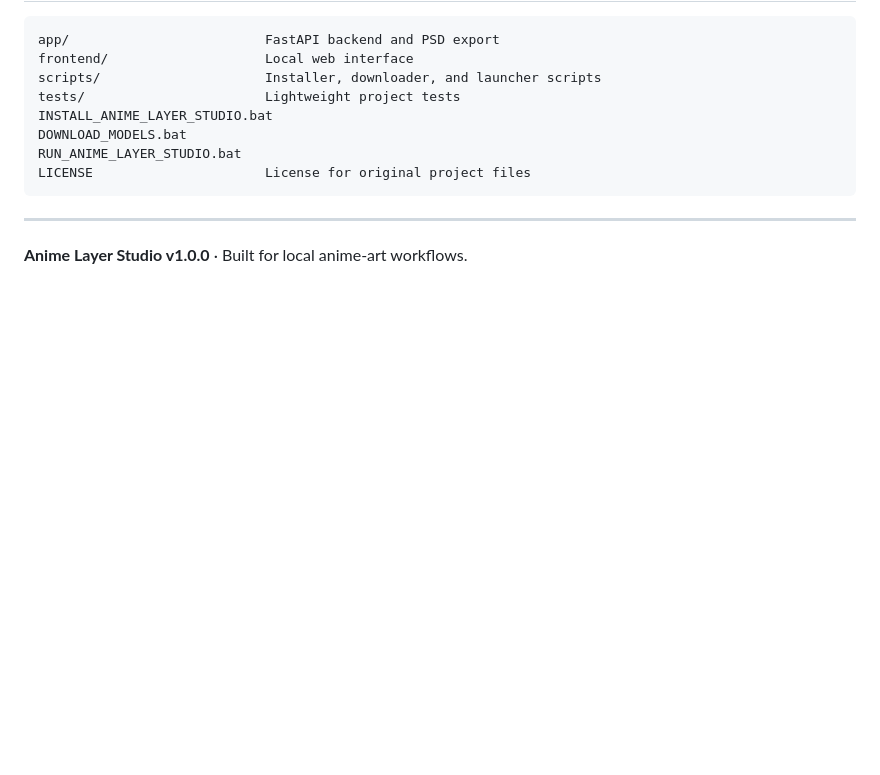
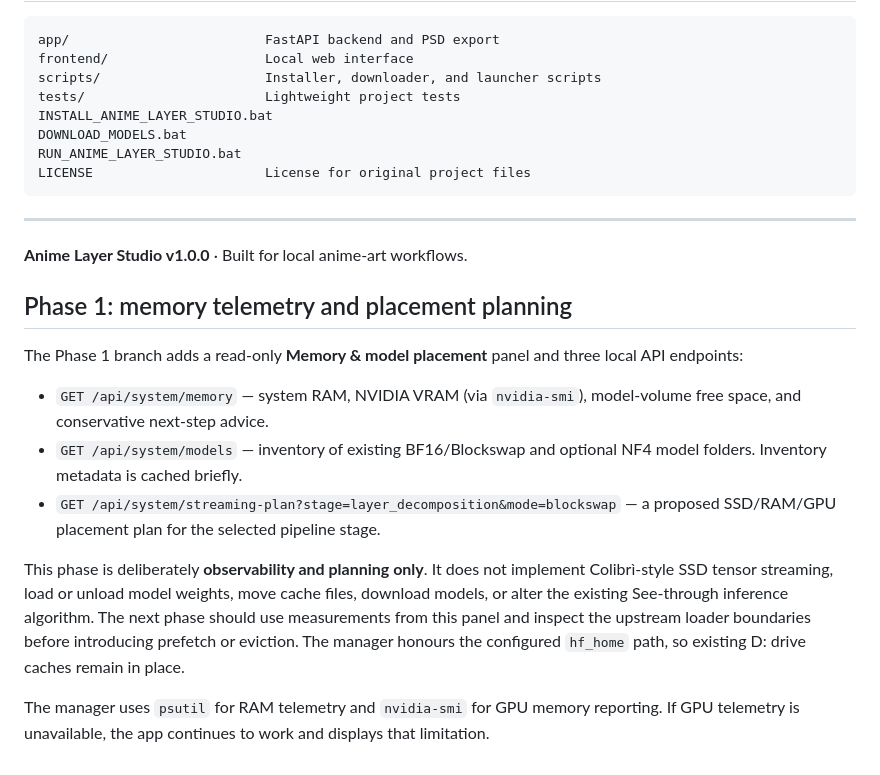
Before and after one commit to Zeron-62/Character_PNG_to_Rigging_Layers_V1, a Markdown page: README.md, the part around the change. Drawn GitHub-style; blank space fills up the shorter version.

Commit message:
Document Phase 1 memory telemetry and placement planning

```diff
--- a/README.md
+++ b/README.md
@@ -157,3 +157,16 @@ LICENSE                      License for original project files
 ---
 
 **Anime Layer Studio v1.0.0** · Built for local anime-art workflows.
+
+
+## Phase 1: memory telemetry and placement planning
+
+The Phase 1 branch adds a read-only **Memory & model placement** panel and three local API endpoints:
+
+- `GET /api/system/memory` — system RAM, NVIDIA VRAM (via `nvidia-smi`), model-volume free space, and conservative next-step advice.
+- `GET /api/system/models` — inventory of existing BF16/Blockswap and optional NF4 model folders. Inventory metadata is cached briefly.
+- `GET /api/system/streaming-plan?stage=layer_decomposition&mode=blockswap` — a proposed SSD/RAM/GPU placement plan for the selected pipeline stage.
+
+This phase is deliberately **observability and planning only**. It does not implement Colibrì-style SSD tensor streaming, load or unload model weights, move cache files, download models, or alter the existing See-through inference algorithm. The next phase should use measurements from this panel and inspect the upstream loader boundaries before introducing prefetch or eviction. The manager honours the configured `hf_home` path, so existing D: drive caches remain in place.
+
+The manager uses `psutil` for RAM telemetry and `nvidia-smi` for GPU memory reporting. If GPU telemetry is unavailable, the app continues to work and displays that limitation.
```
